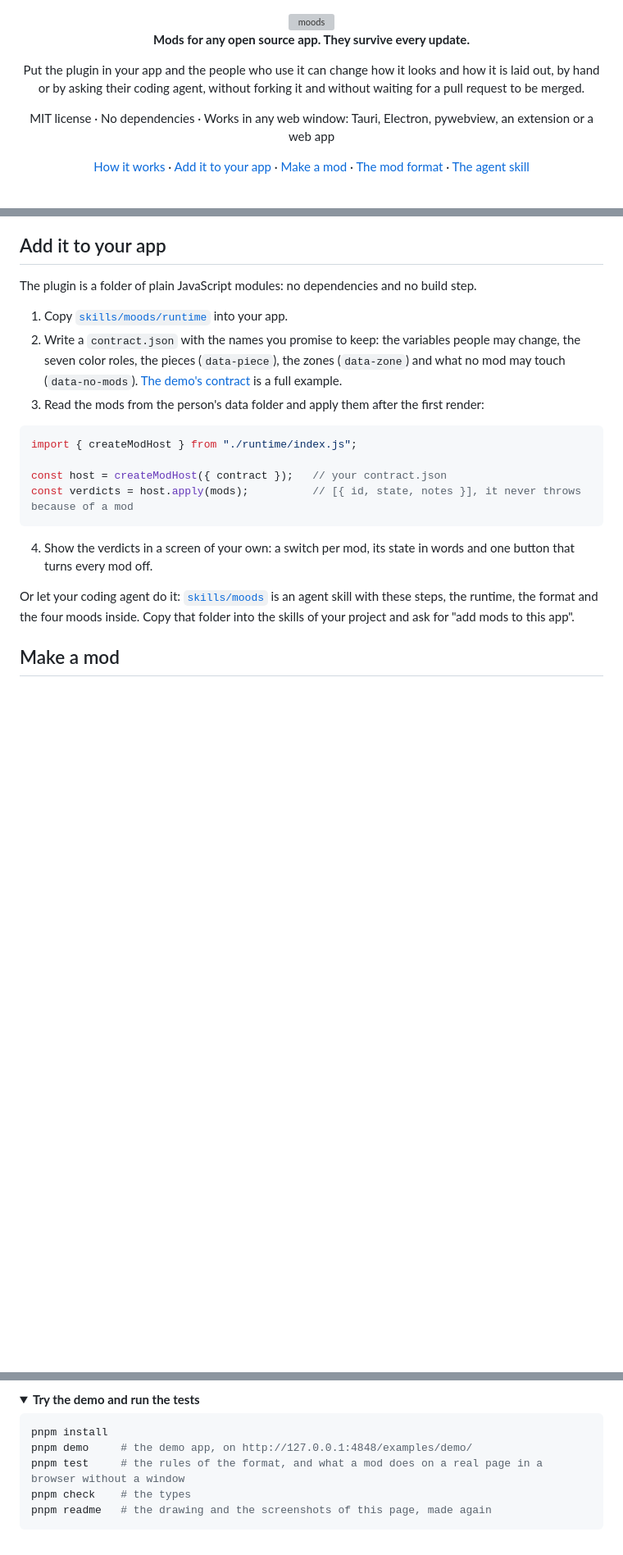
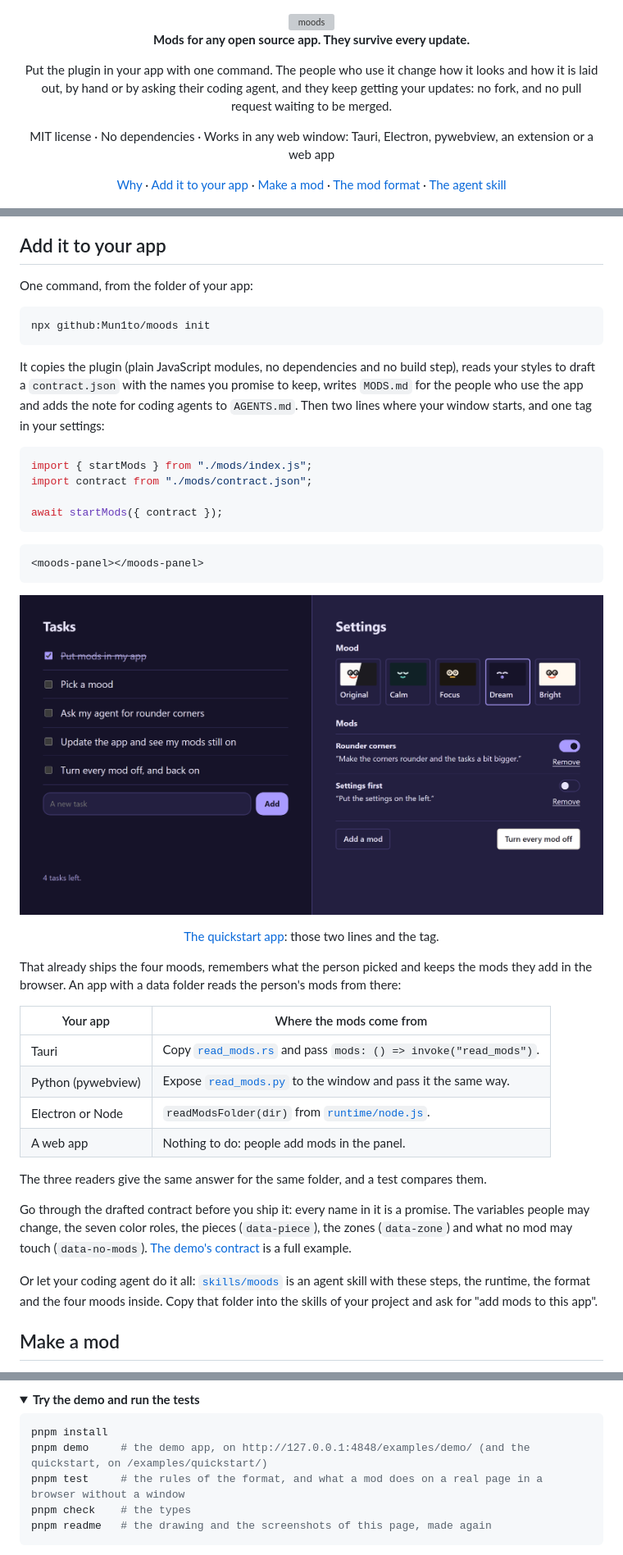
Before and after one commit to Mun1to/moods, a Markdown page: README.md, 3 parts joined by grey strips. Shown at 82% size. GitHub-like rendering; pictures changed too: .github/readme/quickstart.png (added); folded sections open; blank space fills up the shorter version; grey boxes are pictures that could not be loaded.

Commit message:
Rewrite the README around the one-command setup and what the forks of eleven apps did

````diff
--- a/README.md
+++ b/README.md
@@ -7,13 +7,13 @@
 
 **Mods for any open source app. They survive every update.**
 
-Put the plugin in your app and the people who use it can change how it looks and how it is laid
-out, by hand or by asking their coding agent, without forking it and without waiting for a pull
-request to be merged.
+Put the plugin in your app with one command. The people who use it change how it looks and how it
+is laid out, by hand or by asking their coding agent, and they keep getting your updates: no fork,
+and no pull request waiting to be merged.
 
 MIT license · No dependencies · Works in any web window: Tauri, Electron, pywebview, an extension or a web app
 
-[How it works](#how-it-works) · [Add it to your app](#add-it-to-your-app) · [Make a mod](#make-a-mod) · [The mod format](skills/moods/reference/format.md) · [The agent skill](skills/moods/SKILL.md)
+[Why](#why) · [Add it to your app](#add-it-to-your-app) · [Make a mod](#make-a-mod) · [The mod format](skills/moods/reference/format.md) · [The agent skill](skills/moods/SKILL.md)
 
 </div>
 
@@ -100,27 +139,52 @@ The three kinds, the contract of an app and every rule are in
 
 ## Add it to your app
 
-The plugin is a folder of plain JavaScript modules: no dependencies and no build step.
+One command, from the folder of your app:
 
-1. Copy [`skills/moods/runtime`](skills/moods/runtime) into your app.
-2. Write a `contract.json` with the names you promise to keep: the variables people may change,
-   the seven color roles, the pieces (`data-piece`), the zones (`data-zone`) and what no mod may
-   touch (`data-no-mods`). [The demo's contract](examples/demo/contract.json) is a full example.
-3. Read the mods from the person's data folder and apply them after the first render:
+```sh
+npx github:Mun1to/moods init
+```
+
+It copies the plugin (plain JavaScript modules, no dependencies and no build step), reads your
+styles to draft a `contract.json` with the names you promise to keep, writes `MODS.md` for the
+people who use the app and adds the note for coding agents to `AGENTS.md`. Then two lines where
+your window starts, and one tag in your settings:
 
 ```js
-import { createModHost } from "./runtime/index.js";
+import { startMods } from "./mods/index.js";
+import contract from "./mods/contract.json";
 
-const host = createModHost({ contract });   // your contract.json
-const verdicts = host.apply(mods);          // [{ id, state, notes }], it never throws because of a mod
+await startMods({ contract });
 ```
 
-4. Show the verdicts in a screen of your own: a switch per mod, its state in words and one button
-   that turns every mod off.
+```html
+<moods-panel></moods-panel>
+```
 
-Or let your coding agent do it: [`skills/moods`](skills/moods) is an agent skill with these steps,
-the runtime, the format and the four moods inside. Copy that folder into the skills of your
-project and ask for "add mods to this app".
+<p align="center"><img src=".github/readme/quickstart.png" alt="A small tasks app with the Dream mood on. Its settings show the five moods with their faces, two mods with their switches, a button to add a mod and the button that turns every mod off."></p>
+
+<p align="center"><a href="examples/quickstart/index.html">The quickstart app</a>: those two lines and the tag.</p>
+
+That already ships the four moods, remembers what the person picked and keeps the mods they add
+in the browser. An app with a data folder reads the person's mods from there:
+
+| Your app | Where the mods come from |
+|---|---|
+| Tauri | Copy [`read_mods.rs`](skills/moods/templates/read_mods.rs) and pass `mods: () => invoke("read_mods")`. |
+| Python (pywebview) | Expose [`read_mods.py`](skills/moods/templates/read_mods.py) to the window and pass it the same way. |
+| Electron or Node | `readModsFolder(dir)` from [`runtime/node.js`](skills/moods/runtime/node.js). |
+| A web app | Nothing to do: people add mods in the panel. |
+
+The three readers give the same answer for the same folder, and a test compares them.
+
+Go through the drafted contract before you ship it: every name in it is a promise. The variables
+people may change, the seven color roles, the pieces (`data-piece`), the zones (`data-zone`) and
+what no mod may touch (`data-no-mods`). [The demo's contract](examples/demo/contract.json) is a
+full example.
+
+Or let your coding agent do it all: [`skills/moods`](skills/moods) is an agent skill with these
+steps, the runtime, the format and the four moods inside. Copy that folder into the skills of
+your project and ask for "add mods to this app".
 
 ## Make a mod
 
@@ -157,7 +221,7 @@ permissions, payments) also needs to be checked outside the window.
 
 ```sh
 pnpm install
-pnpm demo     # the demo app, on http://127.0.0.1:4848/examples/demo/
+pnpm demo     # the demo app, on http://127.0.0.1:4848/examples/demo/ (and the quickstart, on /examples/quickstart/)
 pnpm test     # the rules of the format, and what a mod does on a real page in a browser without a window
 pnpm check    # the types
 pnpm readme   # the drawing and the screenshots of this page, made again
````
Also changed, not shown: other parts of README.md (+47 -5 lines), 1 other file.
